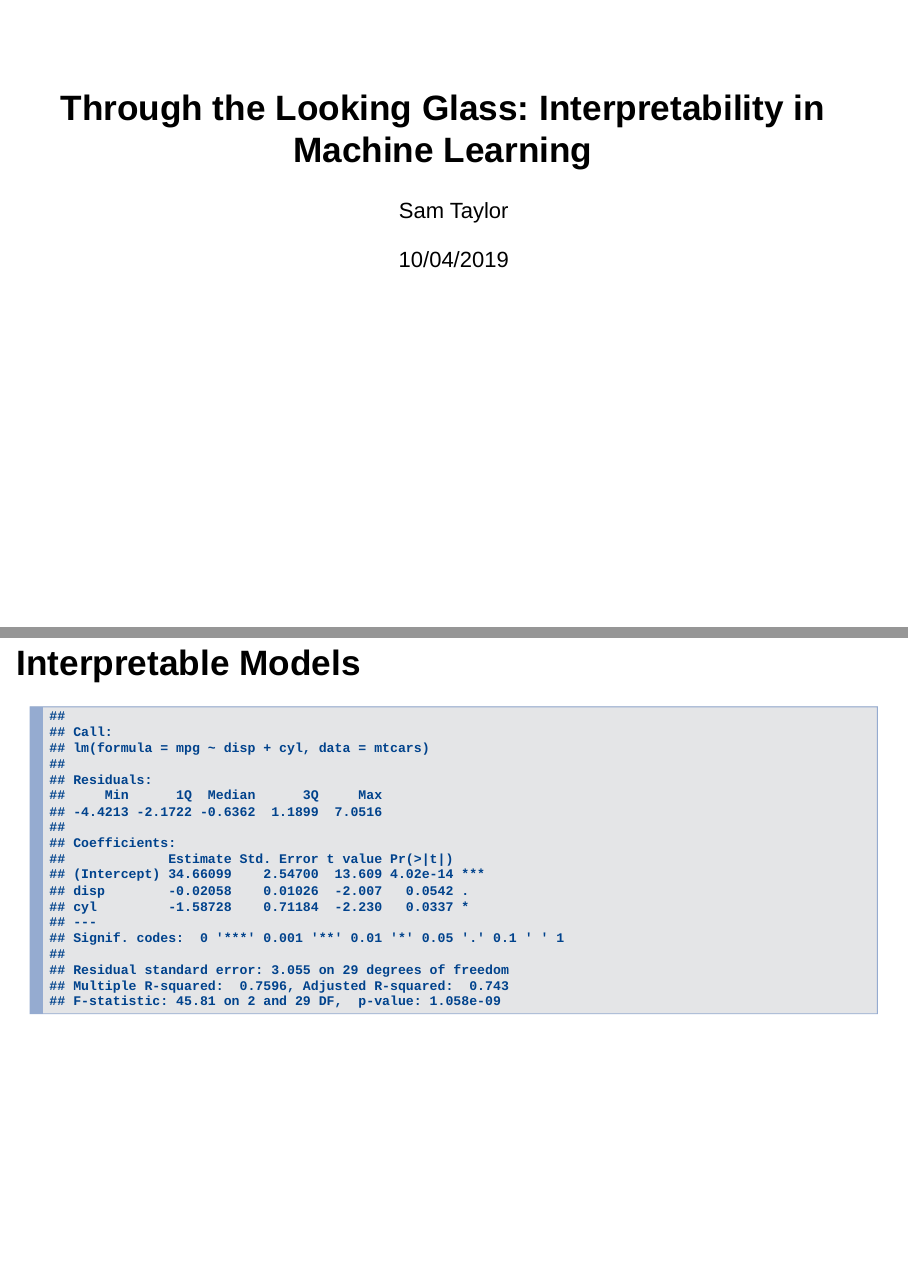
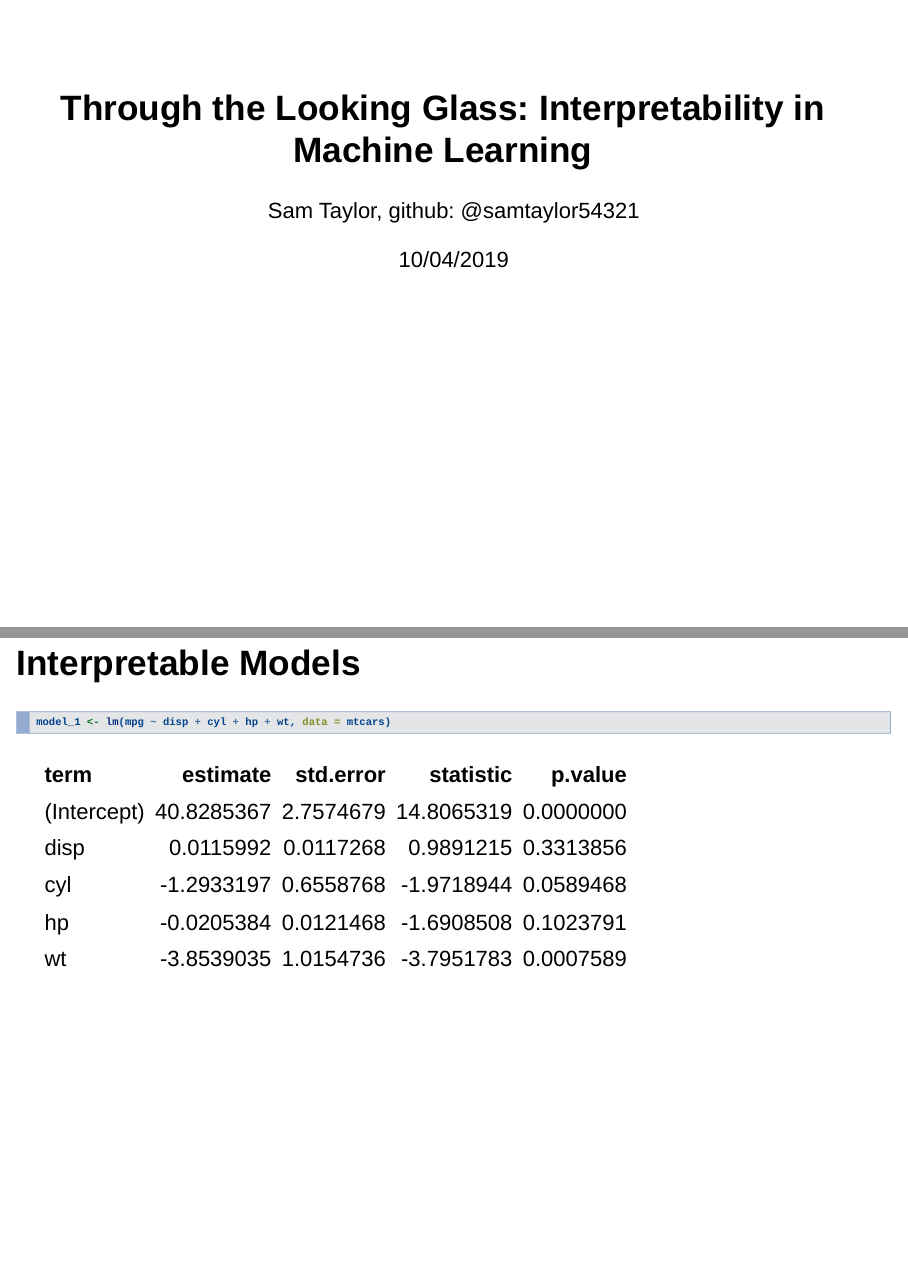
Before and after one commit to samtaylor54321/Explainability_Presentation, an R Markdown document (Explainability_Presentation.Rmd): pages 1 and 4 of 4 before the commit and pages 1 and 5 of 5 after it, joined at a grey line. Rendered offline with R 4.5, knitr and Pandoc, with nearby package versions; both versions are drawn in the output format of the newer one; drawn as Slidy slides in place of the format the file asks for.

Commit message:
added summary table for linear model

````diff
--- a/Explainability_Presentation.Rmd
+++ b/Explainability_Presentation.Rmd
@@ -1,7 +1,8 @@
 ---
 title: 'Through the Looking Glass: Interpretability in Machine Learning'
-author: "Sam Taylor"
+author: 'Sam Taylor,  github: @samtaylor54321'
 date: "10/04/2019"
+output: powerpoint_presentation
 ---
 
 ```{r setup, include=FALSE}
@@ -30,7 +35,12 @@ Many people say machine learning models are "black boxes", in the sense that the
 
 ## Interpretable Models
 
+```{r model, echo = TRUE, eval=FALSE}
+model_1 <- lm(mpg ~ disp + cyl + hp + wt, data = mtcars)
+```
+
 ```{r cars, echo = FALSE}
-model_1 <- lm(mpg ~ disp + cyl, data = mtcars)
-summary(model_1)
+model_1 <- lm(mpg ~ disp + cyl + hp + wt, data = mtcars)
+model_summary <- summary(model_1)
+broom::tidy(model_summary) %>% knitr::kable()
 ```
````
Also changed, not shown: Explainability_Presentation.Rmd (4 more changed lines).
